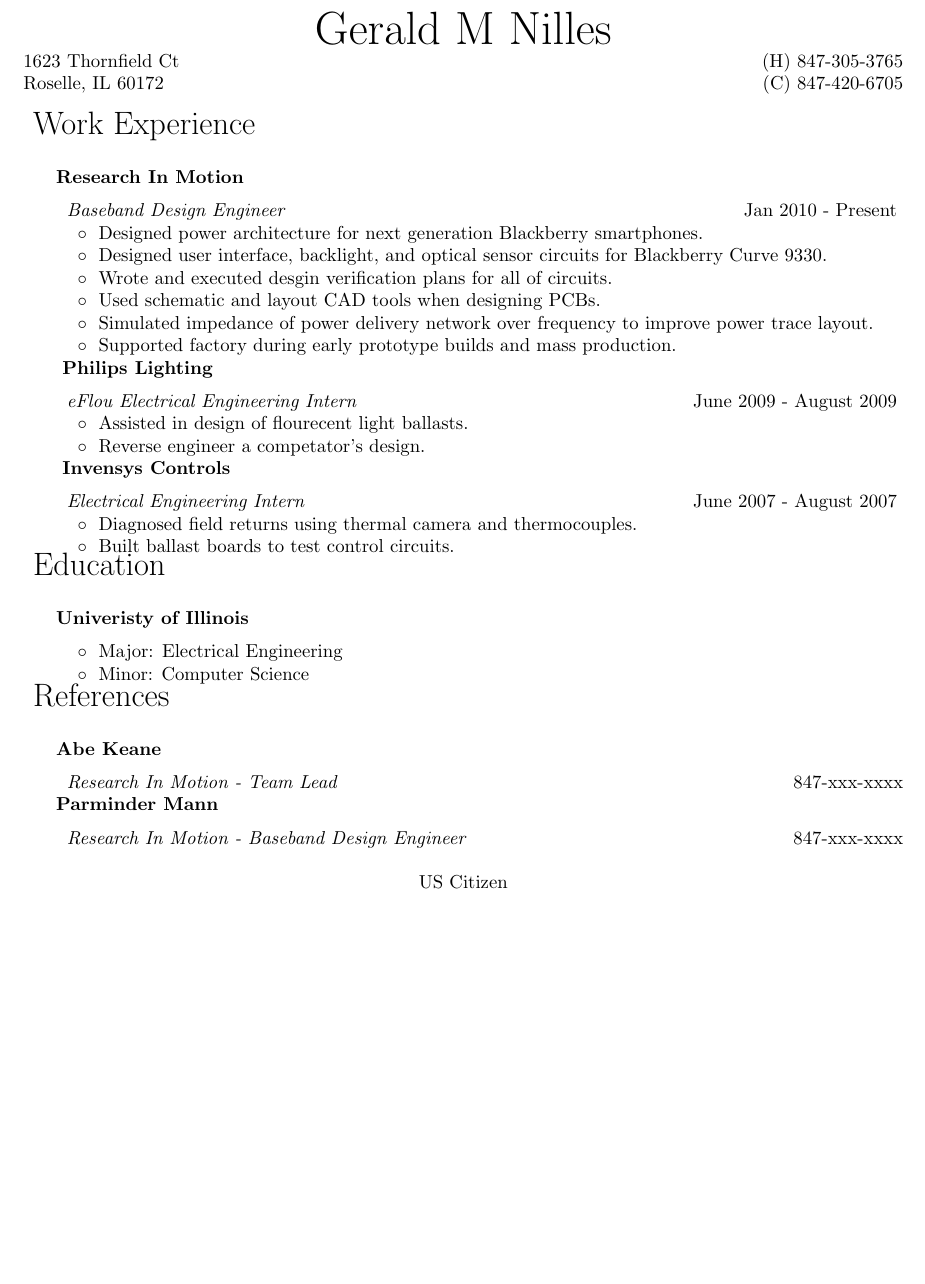
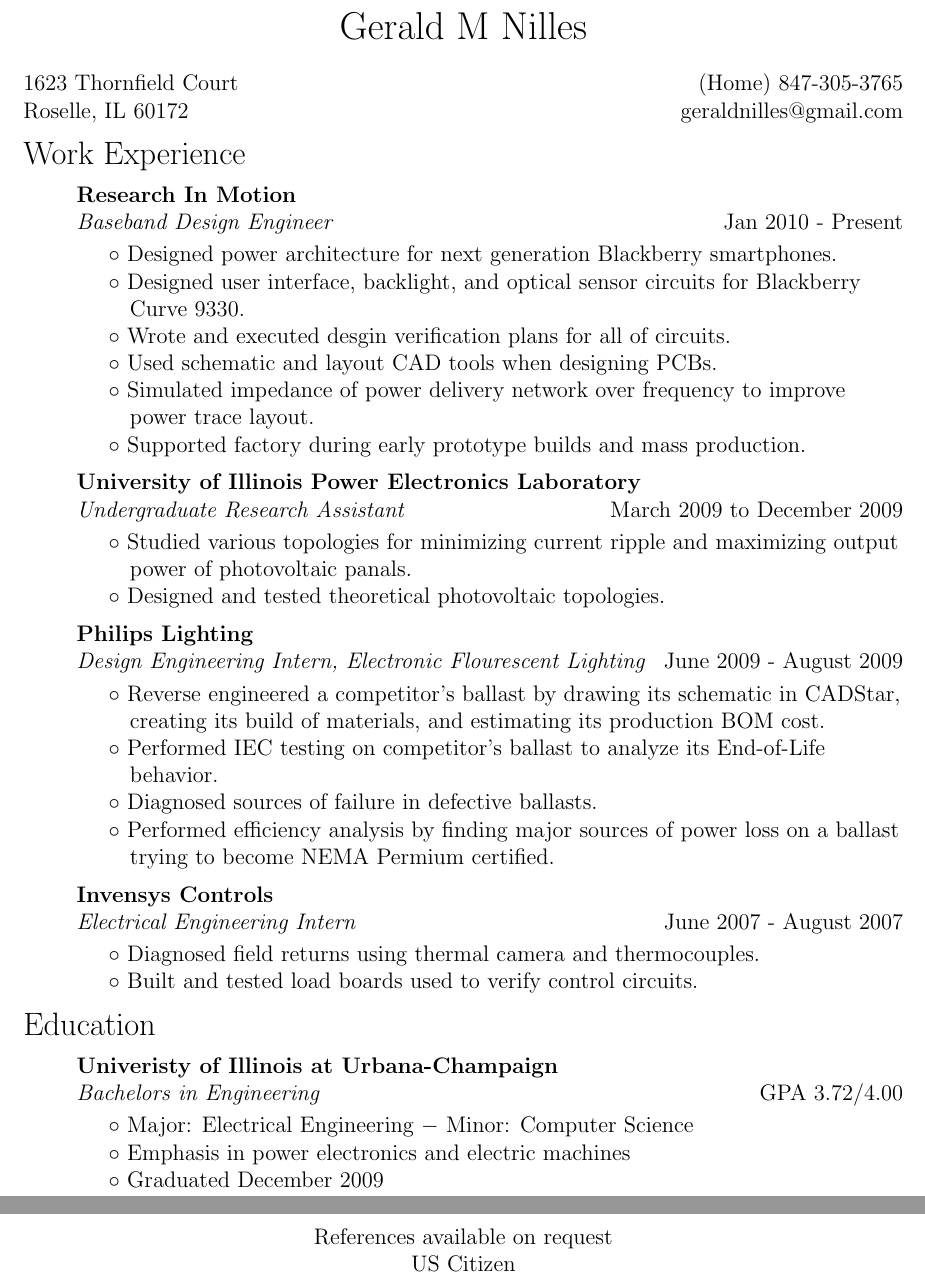
Before and after one commit to geraldnilles/Latex-Resume, a LaTeX CV (resume.tex): part of the page before the commit and two parts of pages 1 and 2 of 2 after it, the two joined at a grey line, cut so that both start at the same text, the shorter picture padded with empty space. Compiled offline with pdfLaTeX.

Commit message:
Good One

```diff
--- a/resume.tex
+++ b/resume.tex
@@ -15,64 +17,46 @@
-\newcommand{\huge}{\fontsize{24.88}{15}\selectfont}
-\newcommand{\large}{\fontsize{17.28}{15}\selectfont}
-\newcommand{\normal}{\fontsize{12}{15}\selectfont}
-
-%-------------------------------------%
-%  Custom Styling
-%-------------------------------------%
-
-% Style my name
-\newcommand{\myname}[1]{{\huge \noindent \begin{center} #1  \end{center}}}
-% Style the header of each section
-\newcommand{\myhead}[1]{{ \large \noindent \vspace{0.5cm} #1 } }
-% Style the company name
-\newcommand{\company}[1]{{ \noindent \vspace{0.2cm} \hspace*{0.5cm} \textbf{#1} }}
-% Style the position title
-\newcommand{\position}[2]{{ \noindent \hspace*{0.7cm} \emph{#1} \hfill #2 }}
-% Job Skill List
-\newenvironment{skills}{\begin{list}{ $\circ$ \hspace{0.1cm}}{\setlength\leftmargin{1.5cm} \setlength\itemindent{-0.6cm}}  }{\end{list}}
-% Job Skill list item
-\newcommand{\skill}[1]{ \item #1 }
+\pagestyle{empty}
+\raggedright
 
 \myname{Gerald M Nilles}
-1623 Thornfield Ct  \hfill (H) 847-305-3765 \\
-Roselle, IL 60172   \hfill (C) 847-420-6705 \\
+1623 Thornfield Court  \hfill (Home) 847-305-3765 \\
+Roselle, IL 60172   \hfill geraldnilles@gmail.com \\
 
-\myhead{Work Experience}\\
-    \company{Research In Motion}\\
+\myhead{Work Experience}
+    \company{Research In Motion}
     \position{Baseband Design Engineer}{Jan 2010 - Present}
-    \begin{skills}
         \skill{Designed power architecture for next generation Blackberry smartphones.}
         \skill{Designed user interface, backlight, and optical sensor circuits for Blackberry Curve 9330.}
         \skill{Wrote and executed desgin verification plans for all of circuits.}
         \skill{Used schematic and layout CAD tools when designing PCBs.}
         \skill{Simulated impedance of power delivery network over frequency to improve power trace layout.}
         \skill{Supported factory during early prototype builds and mass production.}
-    \end{skills}
-    \company{Philips Lighting}\\
-    \position{eFlou Electrical Engineering Intern}{June 2009 - August 2009}
-    \begin{skills}
-        \skill{Assisted in design of flourecent light ballasts.}
-        \skill{Reverse engineer a competator's design.}
-    \end{skills}
-    \company{Invensys Controls}\\
+
+    \company{University of Illinois Power Electronics Laboratory}
+    \position{Undergraduate Research Assistant}{March 2009 to December 2009}
+        \skill{Studied various topologies for minimizing current ripple and maximizing output power of photovoltaic panals.}
+        \skill{Designed and tested theoretical photovoltaic topologies.}
+
+    \company{Philips Lighting}
+    \position{Design Engineering Intern, Electronic Flourescent Lighting}{June 2009 - August 2009}
+        \skill{Reverse engineered a competitor's ballast by drawing its schematic in CADStar, creating its build of materials, and estimating its production BOM cost.}
+        \skill{Performed IEC testing on competitor's ballast to analyze its End-of-Life behavior.}
+        \skill{Diagnosed sources of failure in defective ballasts.}
+        \skill{Performed efficiency analysis by finding major sources of power loss on a ballast trying to become NEMA Permium certified.}
+
+    \company{Invensys Controls}
     \position{Electrical Engineering Intern}{June 2007 - August 2007}
-    \begin{skills}
         \skill{Diagnosed field returns using thermal camera and thermocouples.}
-        \skill{Built ballast boards to test control circuits.}
-    \end{skills}
-\myhead{Education}\\
-    \company{Univeristy of Illinois}
-    \begin{skills}
-        \skill{Major: Electrical Engineering}
-        \skill{Minor: Computer Science}
-    \end{skills}
-\myhead{References}\\
-    \company{Abe Keane}\\
-    \position{Research In Motion - Team Lead}{847-xxx-xxxx}\\
-    \company{Parminder Mann}\\
-    \position{Research In Motion - Baseband Design Engineer}{847-xxx-xxxx}\\
+        \skill{Built and tested load boards used to verify control circuits.}
+
+\myhead{Education}
+    \company{Univeristy of Illinois at Urbana-Champaign}
+    \position{Bachelors in Engineering}{GPA 3.72/4.00}
+        \skill{Major: Electrical Engineering $-$ Minor: Computer Science}
+        \skill{Emphasis in power electronics and electric machines}
+        \skill{Graduated December 2009}
 
 \begin{center}
-US Citizen
+References available on request \par
+US Citizen \par
 \end{center}
 \end{document}
```
Also changed, not shown: resume.tex (12 more changed lines).
